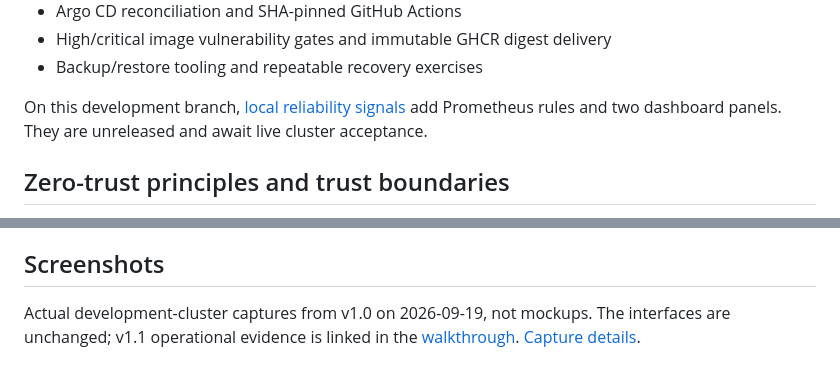
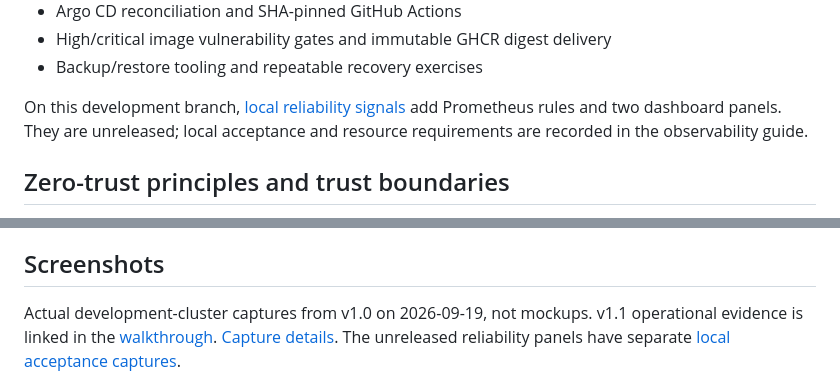
Before and after one commit to chriswayneh/kube-foundry, a Markdown page: README.md, 2 parts joined by grey strips. Rendered like a GitHub page.

Commit message:
Fix Grafana default-refresh reliability and complete local acceptance

```diff
--- a/README.md
+++ b/README.md
@@ -71,7 +71,8 @@ Open **http://shop.localhost:8080** or **https://shop.localhost:8443** while the
 - Backup/restore tooling and repeatable recovery exercises
 
 On this development branch, [local reliability signals](docs/observability.md#local-reliability-signals-unreleased)
-add Prometheus rules and two dashboard panels. They are unreleased and await live cluster acceptance.
+add Prometheus rules and two dashboard panels. They are unreleased; local acceptance and
+resource requirements are recorded in the observability guide.
 
 ## Zero-trust principles and trust boundaries
 
@@ -86,7 +87,7 @@ This is not a complete zero-trust architecture: application endpoints have no us
 
 ## Screenshots
 
-Actual development-cluster captures from v1.0 on 2026-09-19, not mockups. The interfaces are unchanged; v1.1 operational evidence is linked in the [walkthrough](docs/operational-proof.md#acceptance-record). [Capture details](docs/release.md#screenshots).
+Actual development-cluster captures from v1.0 on 2026-09-19, not mockups. v1.1 operational evidence is linked in the [walkthrough](docs/operational-proof.md#acceptance-record). [Capture details](docs/release.md#screenshots). The unreleased reliability panels have separate [local acceptance captures](docs/observability.md#verification-record).
 
 ![Argo CD showing three healthy, synced applications](docs/images/argocd.png)
 
```
Also changed, not shown: CHANGELOG.md (+2 -1 lines), docs/observability.md (+11 -2 lines), docs/images/grafana-slo-idle.png (added), docs/images/grafana-slo-traffic.png (added), 4 other files.
